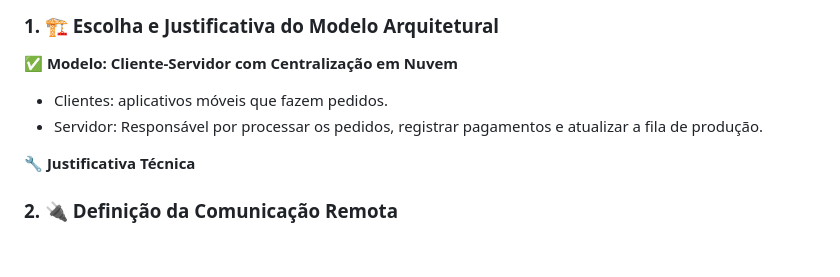
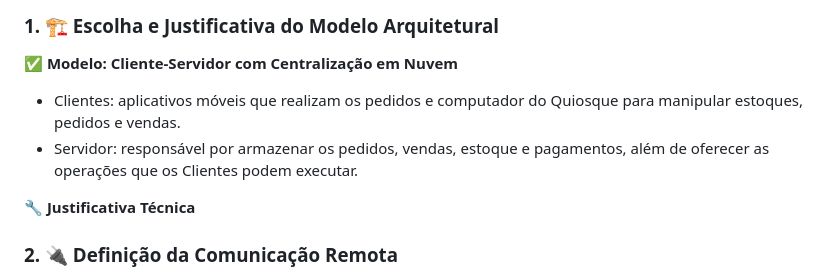
Before and after one commit to JandersonMota00/ifba-projeto-pedidos-pagamentos, a Markdown page: README.md, the part around the change. Rendered like a GitHub page; blank space fills up the shorter version.

```diff
--- a/README.md
+++ b/README.md
@@ -90,8 +90,8 @@ Sistema de pedidos e pagamentos para quiosques autônomos de praça de alimenta
 ### 1. 🏗️ Escolha e Justificativa do Modelo Arquitetural
 ✅ **Modelo: Cliente-Servidor com Centralização em Nuvem**
 
-- Clientes: aplicativos móveis que fazem pedidos.
-- Servidor: Responsável por processar os pedidos, registrar pagamentos e atualizar a fila de produção.
+- Clientes: aplicativos móveis que realizam os pedidos e computador do Quiosque para manipular estoques, pedidos e vendas.
+- Servidor: responsável por armazenar os pedidos, vendas, estoque e pagamentos, além de oferecer as operações que os Clientes podem executar.
 
 🔧 **Justificativa Técnica**
 
```
